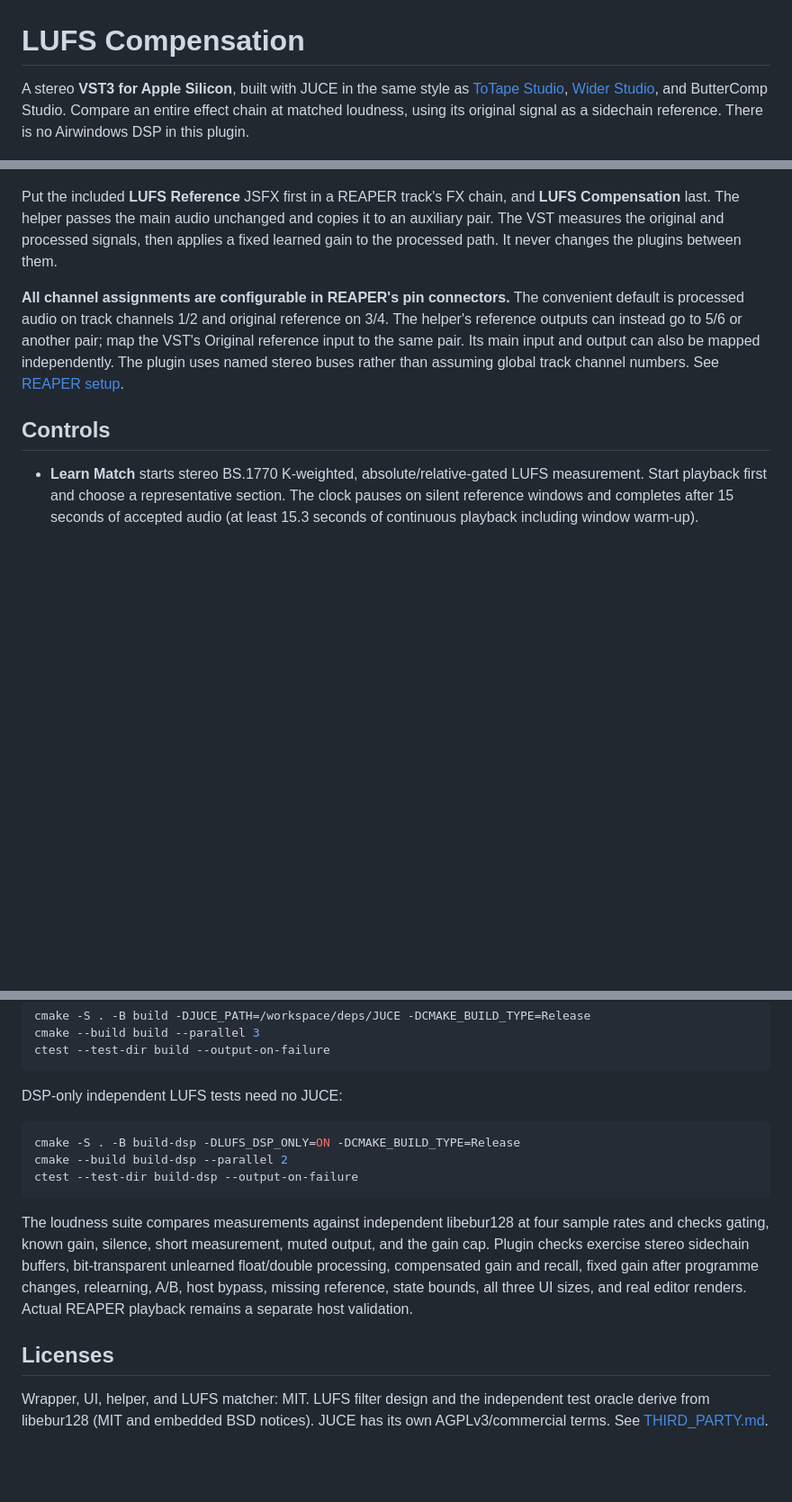
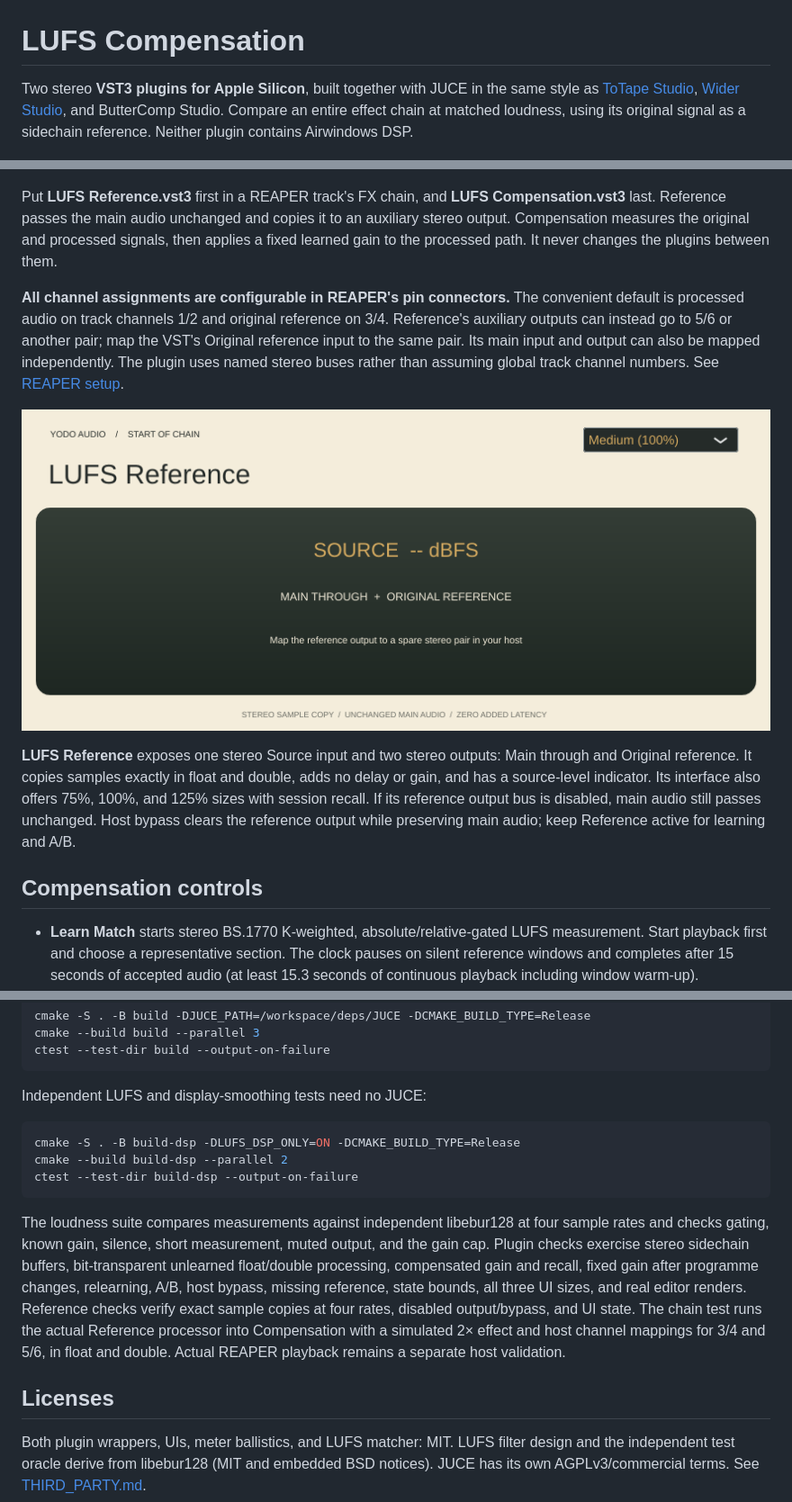
Before and after one commit to johandoornenbal/LUFScompensation, a Markdown page: README.md, 3 parts joined by grey strips. Shown at 90% size. GitHub-like rendering; pictures changed too: docs/reference-preview.png (added); blank space fills up the shorter version.

Commit message:
Build Reference and Compensation VST3 pair with damped meters

````diff
--- a/README.md
+++ b/README.md
@@ -1,27 +1,36 @@
 # LUFS Compensation
 
-A stereo **VST3 for Apple Silicon**, built with JUCE in the same style as
+Two stereo **VST3 plugins for Apple Silicon**, built together with JUCE in the same style as
 [ToTape Studio](https://github.com/johandoornenbal/tape),
 [Wider Studio](https://github.com/johandoornenbal/wide), and ButterComp Studio.
 Compare an entire effect chain at matched loudness, using its original signal
-as a sidechain reference. There is no Airwindows DSP in this plugin.
+as a sidechain reference. Neither plugin contains Airwindows DSP.
 
 ![Editor](docs/ui-preview.png)
 
-Put the included **LUFS Reference** JSFX first in a REAPER track's FX chain, and
-**LUFS Compensation** last. The helper passes the main audio unchanged and copies
-it to an auxiliary pair. The VST measures the original and processed signals,
+Put **LUFS Reference.vst3** first in a REAPER track's FX chain, and
+**LUFS Compensation.vst3** last. Reference passes the main audio unchanged and
+copies it to an auxiliary stereo output. Compensation measures the original and processed signals,
 then applies a fixed learned gain to the processed path. It never changes the
 plugins between them.
 
 **All channel assignments are configurable in REAPER's pin connectors.** The
 convenient default is processed audio on track channels 1/2 and original reference
-on 3/4. The helper's reference outputs can instead go to 5/6 or another pair;
+on 3/4. Reference's auxiliary outputs can instead go to 5/6 or another pair;
 map the VST's Original reference input to the same pair. Its main input and output
 can also be mapped independently. The plugin uses named stereo buses rather than
 assuming global track channel numbers. See [REAPER setup](docs/REAPER.md).
 
-## Controls
+![Reference editor](docs/reference-preview.png)
+
+**LUFS Reference** exposes one stereo Source input and two stereo outputs:
+Main through and Original reference. It copies samples exactly in float and double,
+adds no delay or gain, and has a source-level indicator. Its interface also offers
+75%, 100%, and 125% sizes with session recall. If its reference output bus is
+disabled, main audio still passes unchanged. Host bypass clears the reference
+output while preserving main audio; keep Reference active for learning and A/B.
+
+## Compensation controls
 
 - **Learn Match** starts stereo BS.1770 K-weighted, absolute/relative-gated LUFS
   measurement. Start playback first and choose a representative section. The clock
@@ -103,7 +120,7 @@ cmake --build build --parallel 3
 ctest --test-dir build --output-on-failure
 ```
 
-DSP-only independent LUFS tests need no JUCE:
+Independent LUFS and display-smoothing tests need no JUCE:
 
 ```sh
 cmake -S . -B build-dsp -DLUFS_DSP_ONLY=ON -DCMAKE_BUILD_TYPE=Release
@@ -116,10 +133,14 @@ sample rates and checks gating, known gain, silence, short measurement, muted
 output, and the gain cap. Plugin checks exercise stereo sidechain buffers,
 bit-transparent unlearned float/double processing, compensated gain and recall,
 fixed gain after programme changes, relearning, A/B, host bypass, missing reference,
-state bounds, all three UI sizes, and real editor renders. Actual REAPER playback remains a separate host validation.
+state bounds, all three UI sizes, and real editor renders. Reference checks verify
+exact sample copies at four rates, disabled output/bypass, and UI state. The chain
+test runs the actual Reference processor into Compensation with a simulated 2×
+effect and host channel mappings for 3/4 and 5/6, in float and double. Actual
+REAPER playback remains a separate host validation.
 
 ## Licenses
 
-Wrapper, UI, helper, and LUFS matcher: MIT. LUFS filter design and the independent
+Both plugin wrappers, UIs, meter ballistics, and LUFS matcher: MIT. LUFS filter design and the independent
 test oracle derive from libebur128 (MIT and embedded BSD notices). JUCE has its
 own AGPLv3/commercial terms. See [THIRD_PARTY.md](THIRD_PARTY.md).
````
Also changed, not shown: other parts of README.md (+11 -3 lines), THIRD_PARTY.md (+8 -3 lines), docs/REAPER.md (+30 -20 lines), 10 other files.
